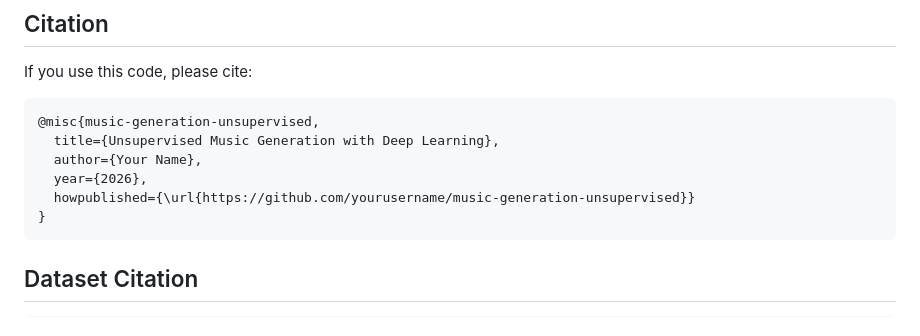
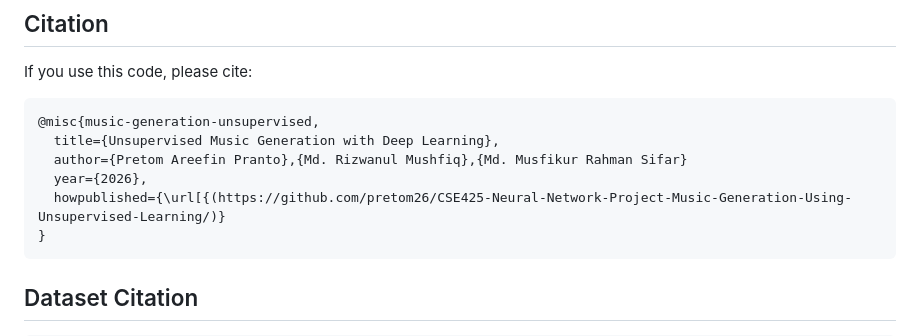
Before and after one commit to pretom26/CSE425-Neural-Network-Project-Music-Generation-Using-Unsupervised-Learning, a Markdown page: README.md, the part around the change. GitHub-like rendering.

````diff
--- a/README.md
+++ b/README.md
@@ -241,9 +241,9 @@ If you use this code, please cite:
 ```bibtex
 @misc{music-generation-unsupervised,
   title={Unsupervised Music Generation with Deep Learning},
-  author={Your Name},
+  author={Pretom Areefin Pranto},{Md. Rizwanul Mushfiq},{Md. Musfikur Rahman Sifar}
   year={2026},
-  howpublished={\url{https://github.com/yourusername/music-generation-unsupervised}}
+  howpublished={\url[{(https://github.com/pretom26/CSE425-Neural-Network-Project-Music-Generation-Using-Unsupervised-Learning/)}
 }
 ```
 
````
